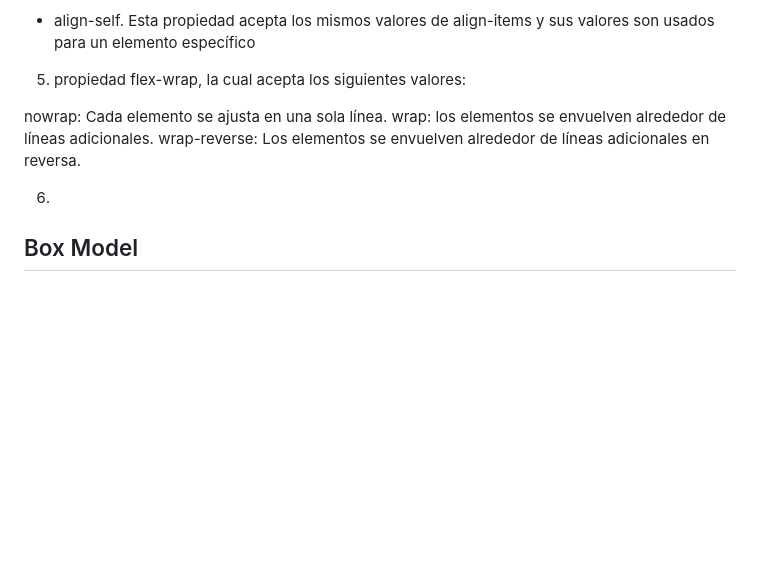
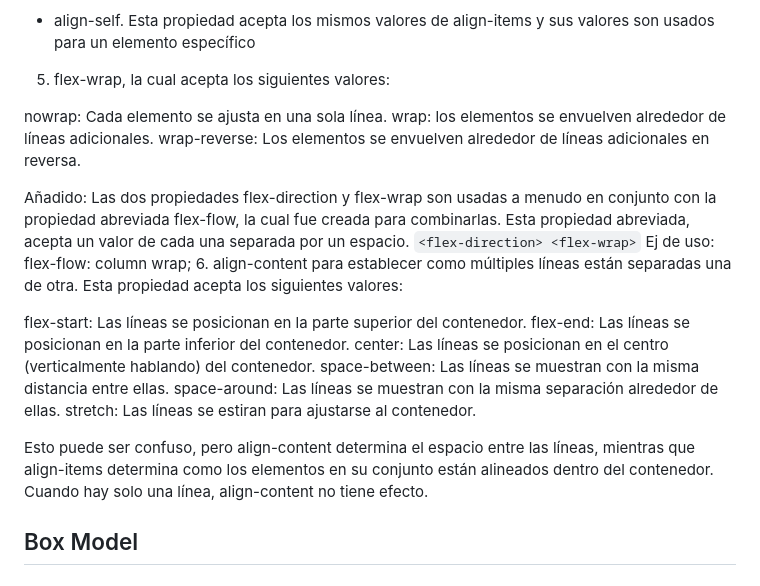
Before and after one commit to jeregpruebas-cpu/Programacion-Full-Stack-, a Markdown page: teorico/estructuraEstilos.md, the part around the change. Drawn GitHub-style; blank space fills up the shorter version.

Commit message:
informacion de felxbox anadida

```diff
--- a/teorico/estructuraEstilos.md
+++ b/teorico/estructuraEstilos.md
@@ -272,13 +272,28 @@ column-reverse: Elementos se colocan de abajo hacia arriba.
 
 - align-self. Esta propiedad acepta los mismos valores de align-items y sus valores son usados para un elemento específico
 
-5. propiedad flex-wrap, la cual acepta los siguientes valores:
+5. flex-wrap, la cual acepta los siguientes valores:
 
 nowrap: Cada elemento se ajusta en una sola línea.
 wrap: los elementos se envuelven alrededor de líneas adicionales.
 wrap-reverse: Los elementos se envuelven alrededor de líneas adicionales en reversa.
 
-6.
+Añadido:
+Las dos propiedades flex-direction y flex-wrap son usadas a menudo en conjunto con la propiedad abreviada flex-flow, la cual fue creada para combinarlas. Esta propiedad abreviada, acepta un valor de cada una separada por un espacio.
+`<flex-direction> <flex-wrap>`
+Ej de uso: flex-flow: column wrap;
+6. align-content para establecer como múltiples líneas están separadas una de otra. Esta propiedad acepta los siguientes valores:
+
+flex-start: Las líneas se posicionan en la parte superior del contenedor.
+flex-end: Las líneas se posicionan en la parte inferior del contenedor.
+center: Las líneas se posicionan en el centro (verticalmente hablando) del contenedor.
+space-between: Las líneas se muestran con la misma distancia entre ellas.
+space-around: Las líneas se muestran con la misma separación alrededor de ellas.
+stretch: Las líneas se estiran para ajustarse al contenedor.
+
+Esto puede ser confuso, pero align-content determina el espacio entre las líneas, mientras que align-items determina como los elementos en su conjunto están alineados dentro del contenedor. Cuando hay solo una línea, align-content no tiene efecto.
+
+
 ## Box Model
 
 # Unidades absolutas y realtivas
```
